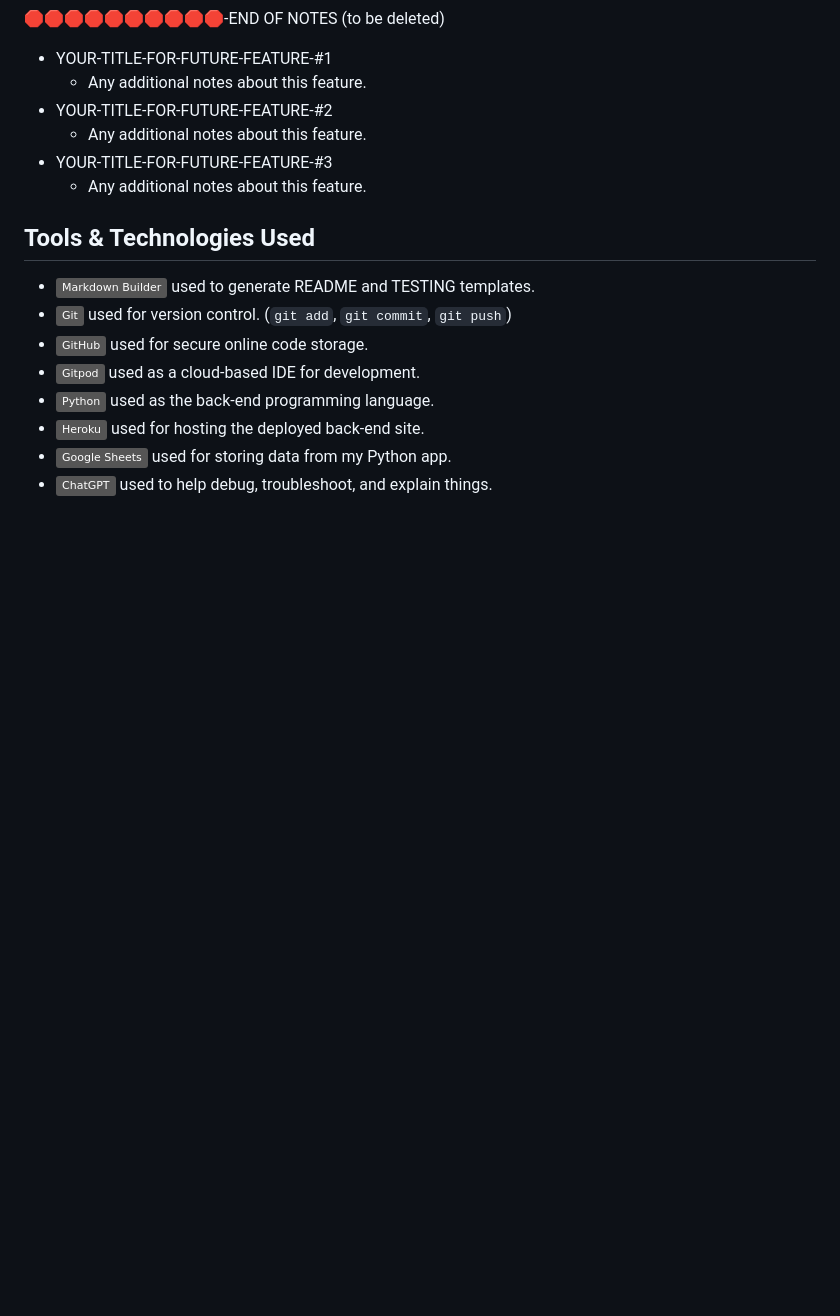
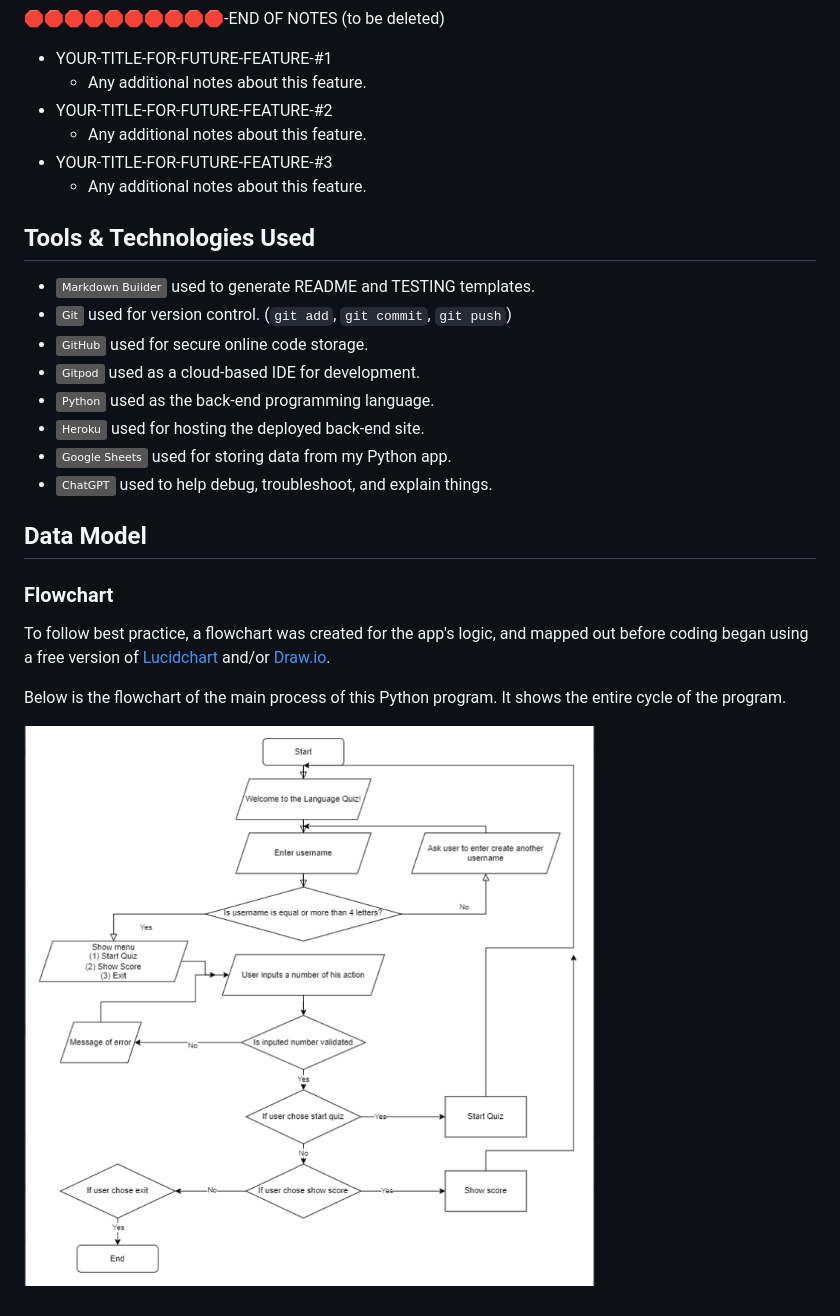
Before and after one commit to dfedyachkina/language-quiz, a Markdown page: README.md, the part around the change. GitHub-like rendering; badges without logos; blank space fills up the shorter version.

Commit message:
Add flowchart image  to Flowchart section

```diff
--- a/README.md
+++ b/README.md
@@ -92,3 +92,15 @@ Consider adding any helpful links or notes to help remind you in the future, if
 - [![Heroku](https://img.shields.io/badge/Heroku-grey?logo=heroku&logoColor=430098)](https://www.heroku.com) used for hosting the deployed back-end site.
 - [![Google Sheets](https://img.shields.io/badge/Google_Sheets-grey?logo=googlesheets&logoColor=34A853)](https://docs.google.com/spreadsheets) used for storing data from my Python app.
 - [![ChatGPT](https://img.shields.io/badge/ChatGPT-grey?logo=chromatic&logoColor=75A99C)](https://chat.openai.com) used to help debug, troubleshoot, and explain things.
+
+## Data Model
+
+### Flowchart
+
+To follow best practice, a flowchart was created for the app's logic,
+and mapped out before coding began using a free version of
+[Lucidchart](https://www.lucidchart.com/pages/ER-diagram-symbols-and-meaning) and/or [Draw.io](https://www.draw.io).
+
+Below is the flowchart of the main process of this Python program. It shows the entire cycle of the program.
+
+![screenshot](documentation/flowchart.png)
```
